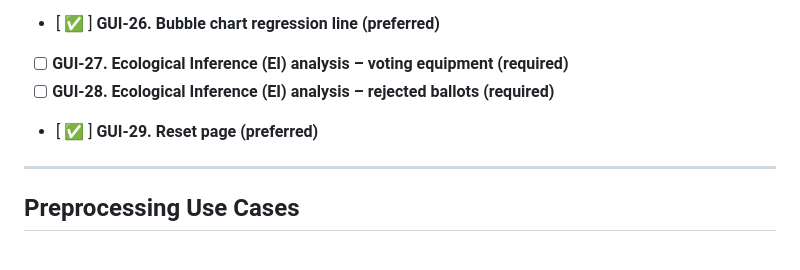
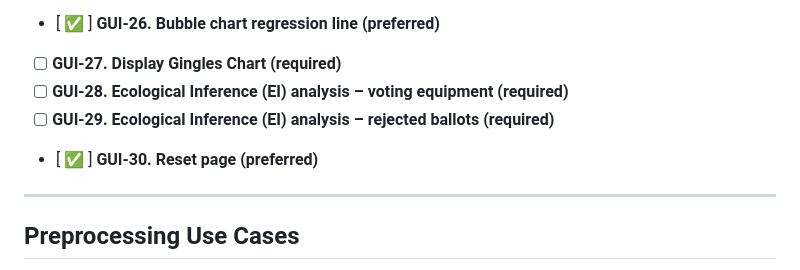
Before and after one commit to cse416-the-knicks/voter-analysis-viewer, a Markdown page: checklist.md, the part around one of its changes. Rendered like a GitHub page.

Commit message:
Checklist Updated according to use case list as of 10/28

```diff
--- a/checklist.md
+++ b/checklist.md
@@ -38,9 +38,10 @@ I (Sean) will update the list here each time Prof. Kelly updates the list.
 - [ ] **GUI-24. Drop box voting bubble chart (required)**
 - [ ] **GUI-25. Bubble chart for voting equipment quality & rejected ballots (required)**
 - [ ✅ ] **GUI-26. Bubble chart regression line (preferred)**
-- [ ] **GUI-27. Ecological Inference (EI) analysis – voting equipment (required)**
-- [ ] **GUI-28. Ecological Inference (EI) analysis – rejected ballots (required)**
-- [ ✅ ] **GUI-29. Reset page (preferred)**
+- [ ] **GUI-27. Display Gingles Chart (required)**
+- [ ] **GUI-28. Ecological Inference (EI) analysis – voting equipment (required)**
+- [ ] **GUI-29. Ecological Inference (EI) analysis – rejected ballots (required)**
+- [ ✅ ] **GUI-30. Reset page (preferred)**
 
 ---
 
```
Also changed, not shown: other parts of checklist.md (+1 -1 lines).
